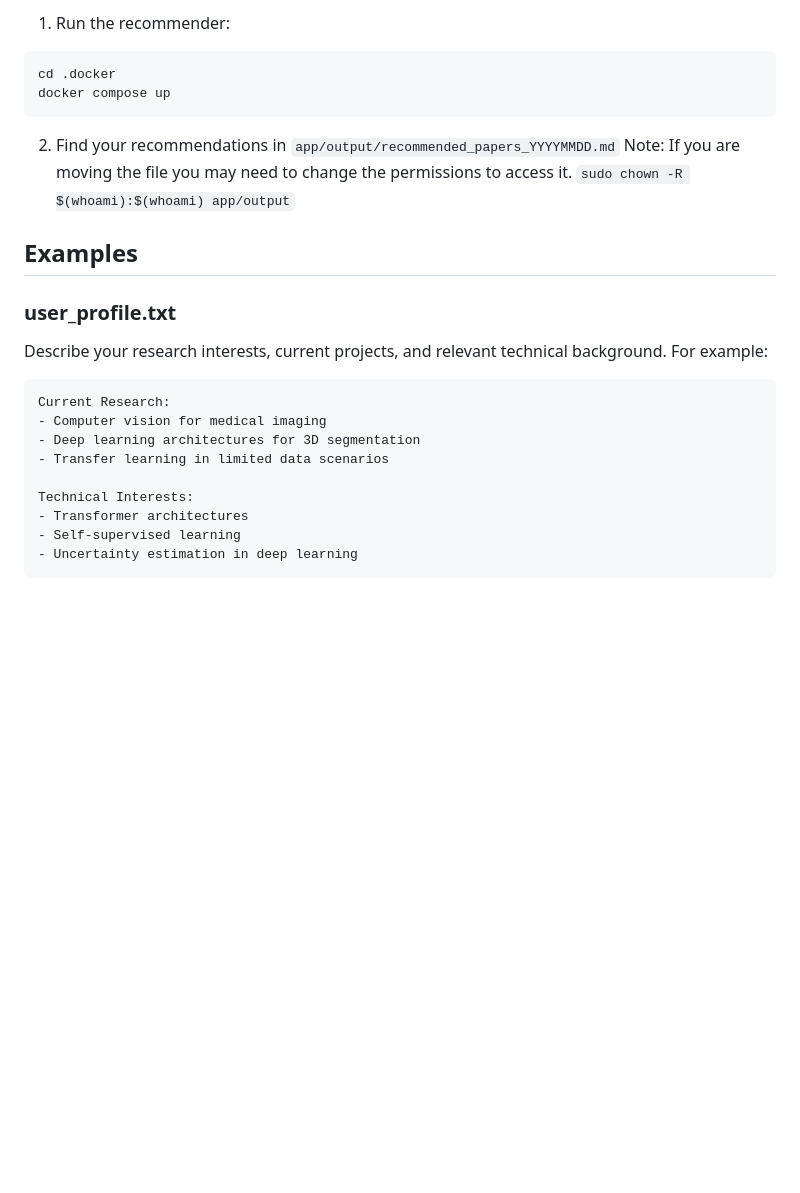
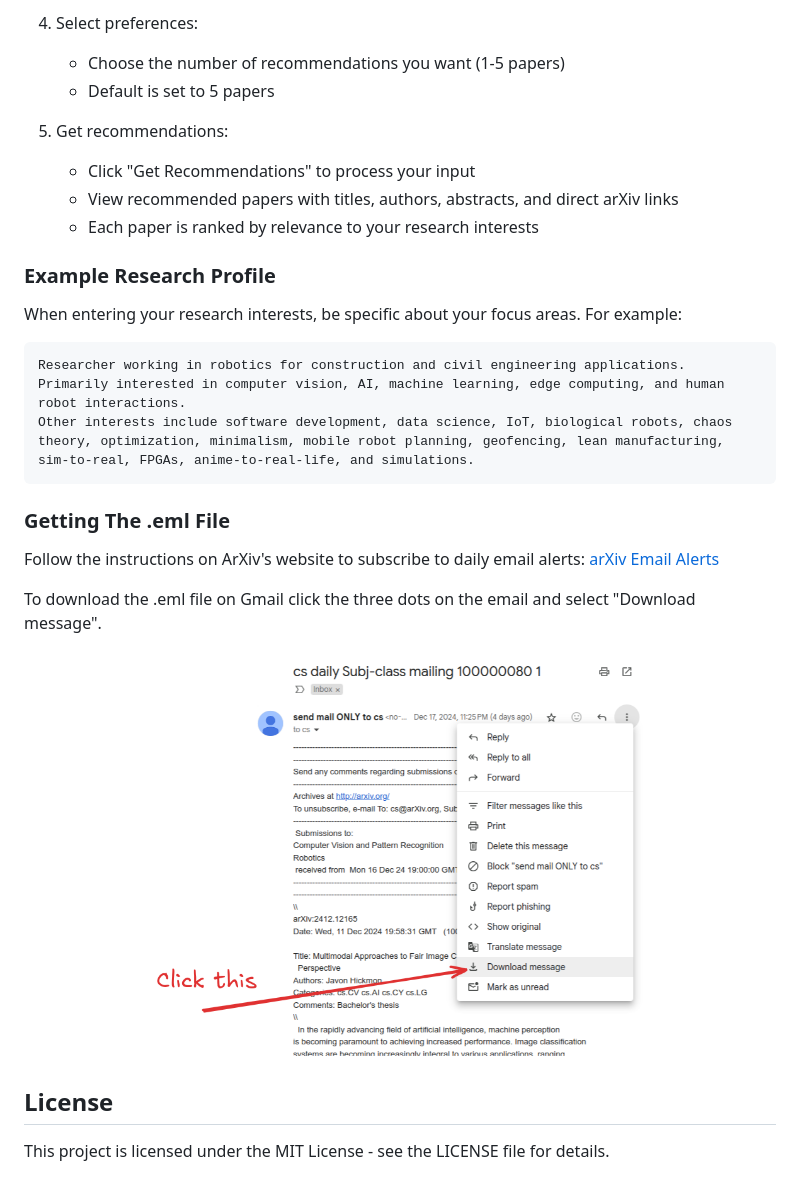
Before and after one commit to jc-cr/arXiv-daily-paper-recommender, a Markdown page: README.md, the part around one of its changes. GitHub-like rendering; pictures changed too: media/download_email.png (added); blank space fills up the shorter version.

````diff
--- a/README.md
+++ b/README.md
@@ -43,26 +51,31 @@ Note: You can get the .eml file by downloading the email from your email client.
 
-1. Run the recommender:
-```bash
-cd .docker
-docker compose up
+4. Select preferences:
+   - Choose the number of recommendations you want (1-5 papers)
+   - Default is set to 5 papers
+
+5. Get recommendations:
+   - Click "Get Recommendations" to process your input
+   - View recommended papers with titles, authors, abstracts, and direct arXiv links
+   - Each paper is ranked by relevance to your research interests
+
+### Example Research Profile
+When entering your research interests, be specific about your focus areas. For example:
+
+```
+Researcher working in robotics for construction and civil engineering applications.
+Primarily interested in computer vision, AI, machine learning, edge computing, and human robot interactions.
+Other interests include software development, data science, IoT, biological robots, chaos theory, optimization, minimalism, mobile robot planning, geofencing, lean manufacturing, sim-to-real, FPGAs, anime-to-real-life, and simulations.
 ```
 
-2. Find your recommendations in `app/output/recommended_papers_YYYYMMDD.md`
-Note: If you are moving the file you may need to change the permissions to access it. `sudo chown -R $(whoami):$(whoami) app/output`
+### Getting The .eml File
 
-## Examples
+Follow the instructions on ArXiv's website to subscribe to daily email alerts: [arXiv Email Alerts](https://arxiv.org/help/subscribe)
 
-### user_profile.txt
+To download the .eml file on Gmail click the three dots on the email and select "Download message".
+<p align="center">
+  <img src="media/download_email.png" width="500">
+</p>
 
-Describe your research interests, current projects, and relevant technical background. For example:
-```
-Current Research:
-- Computer vision for medical imaging
-- Deep learning architectures for 3D segmentation
-- Transfer learning in limited data scenarios
 
-Technical Interests:
-- Transformer architectures
-- Self-supervised learning
-- Uncertainty estimation in deep learning
-```
+## License
+This project is licensed under the MIT License - see the LICENSE file for details.
````
Also changed, not shown: other parts of README.md (+25 -17 lines), media/arxiv_recommender.png (added), 10 other files.
